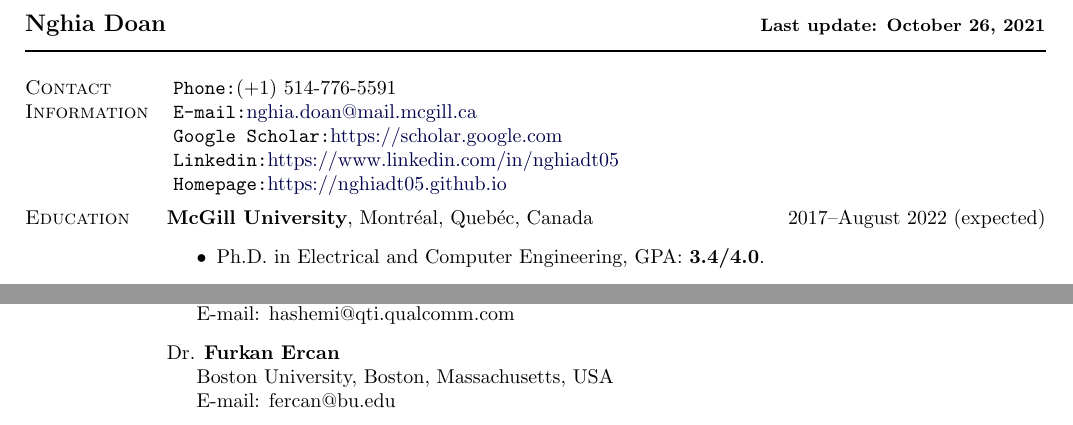
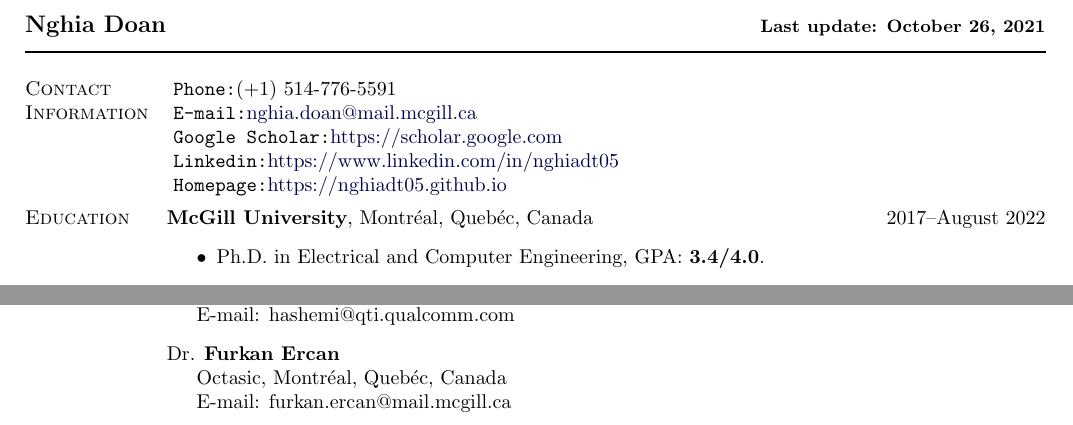
Before and after one commit to nghiadt05/nghiadt05.github.io, a LaTeX CV (resume/resume.tex): two parts of pages 1 and 2 of 2, joined at a grey line, cut so that both start at the same text. Compiled offline with pdfLaTeX.

Commit message:
Update resume

```diff
--- a/resume/resume.tex
+++ b/resume/resume.tex
@@ -224,7 +224,7 @@
 
 	%% =======================================
 	\section{Education}
-	{\textbf{McGill University}}, Montr\'eal, Queb\'ec, Canada \hfill 2017--August 2022 (expected)
+	{\textbf{McGill University}}, Montr\'eal, Queb\'ec, Canada \hfill 2017--August 2022
 	\begin{outerlist}
 		\item Ph.D. in Electrical and Computer Engineering, GPA: {\bf 3.4/4.0}.
 		\item Supervisor: Professor \href{https://www.mcgill.ca/ece/warren-gross}{Warren Gross}.
@@ -349,7 +349,7 @@
 	Dr. \textbf{Furkan Ercan}
 	\begin{innerlist}
 		\item[]
-		Boston University, Boston, Massachusetts, USA\\
-		{E-mail: fercan@bu.edu}
+		Octasic, Montr\'eal, Queb\'ec, Canada\\
+		{E-mail: furkan.ercan@mail.mcgill.ca}
 	\end{innerlist}
 \end{document}
```
Also changed, not shown: resume/resume.pdf.
